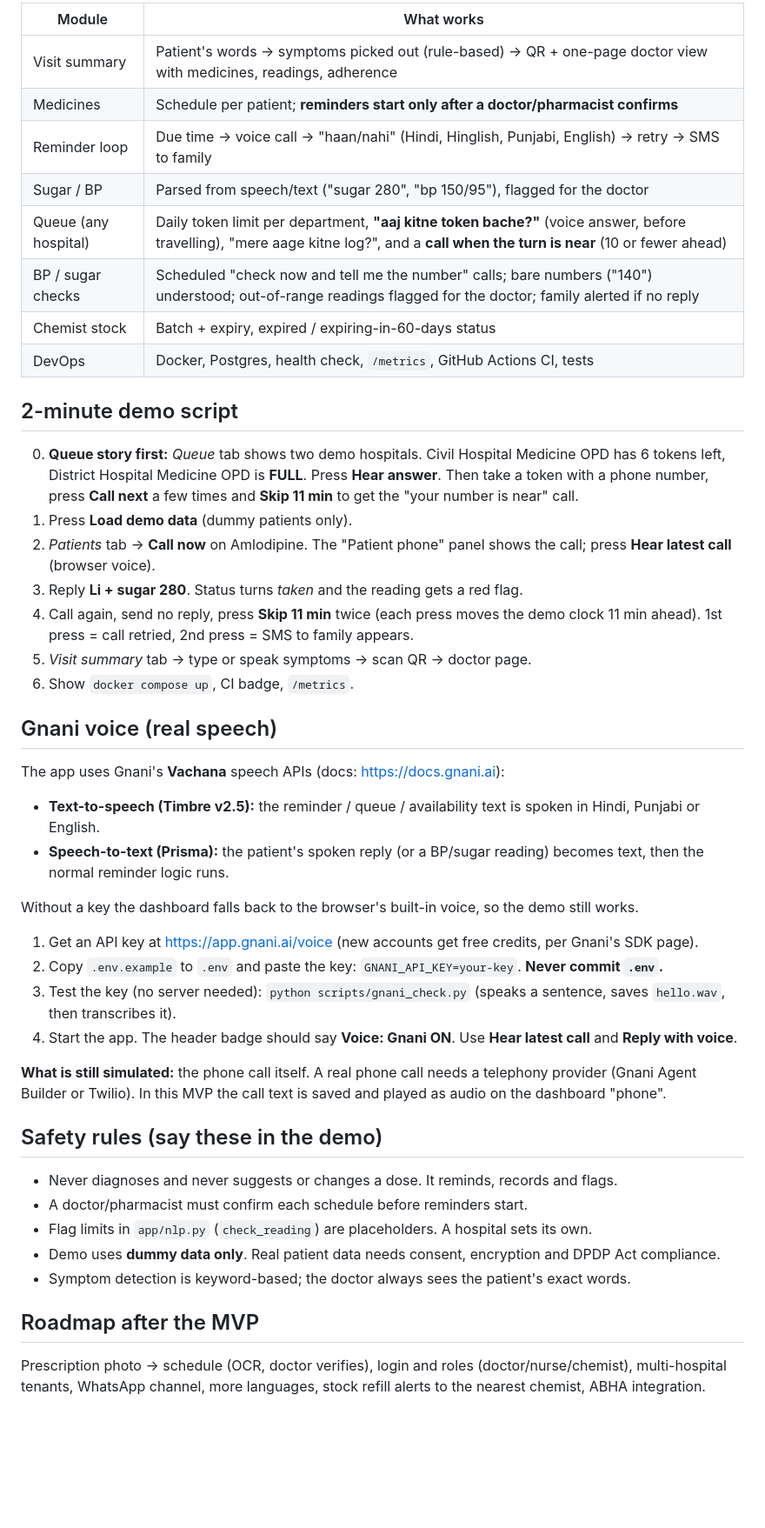
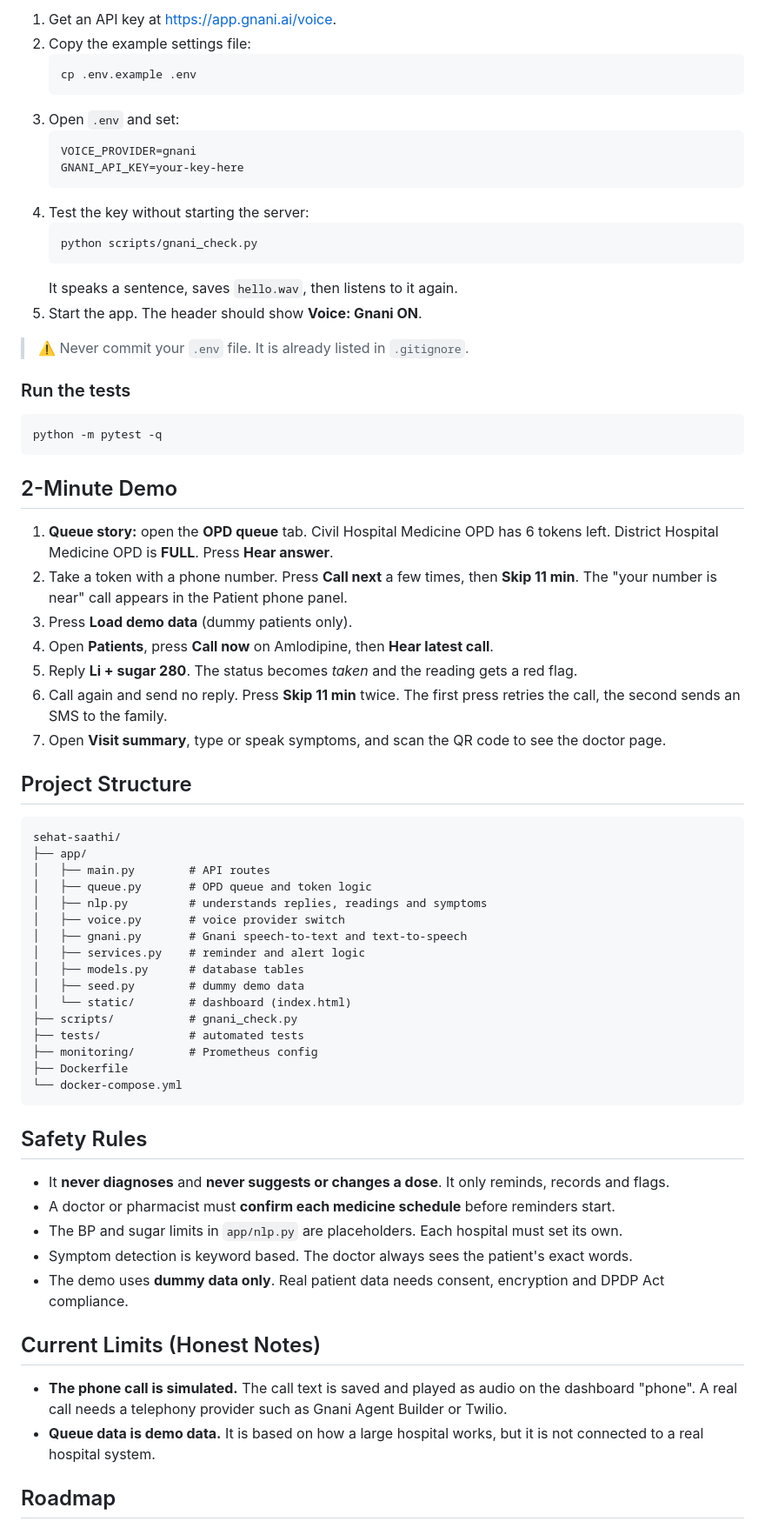
Before and after one commit to AnjaliMishra1st/sehat-saathi, a Markdown page: README.md, the part around one of its changes. Shown at 87% size. GitHub-like rendering; blank space fills up the shorter version.

````diff
--- a/README.md
+++ b/README.md
@@ -28,50 +80,72 @@ Optional monitoring: `docker compose --profile monitoring up` (Prometheus :9090,
 
-| Module | What works |
-|---|---|
-| Visit summary | Patient's words → symptoms picked out (rule-based) → QR + one-page doctor view with medicines, readings, adherence |
-| Medicines | Schedule per patient; **reminders start only after a doctor/pharmacist confirms** |
-| Reminder loop | Due time → voice call → "haan/nahi" (Hindi, Hinglish, Punjabi, English) → retry → SMS to family |
-| Sugar / BP | Parsed from speech/text ("sugar 280", "bp 150/95"), flagged for the doctor |
-| Queue (any hospital) | Daily token limit per department, **"aaj kitne token bache?"** (voice answer, before travelling), "mere aage kitne log?", and a **call when the turn is near** (10 or fewer ahead) |
-| BP / sugar checks | Scheduled "check now and tell me the number" calls; bare numbers ("140") understood; out-of-range readings flagged for the doctor; family alerted if no reply |
-| Chemist stock | Batch + expiry, expired / expiring-in-60-days status |
-| DevOps | Docker, Postgres, health check, `/metrics`, GitHub Actions CI, tests |
+1. Get an API key at <https://app.gnani.ai/voice>.
+2. Copy the example settings file:
+   ```bash
+   cp .env.example .env
+   ```
+3. Open `.env` and set:
+   ```
+   VOICE_PROVIDER=gnani
+   GNANI_API_KEY=your-key-here
+   ```
+4. Test the key without starting the server:
+   ```bash
+   python scripts/gnani_check.py
+   ```
+   It speaks a sentence, saves `hello.wav`, then listens to it again.
+5. Start the app. The header should show **Voice: Gnani ON**.
 
-## 2-minute demo script
+> ⚠️ Never commit your `.env` file. It is already listed in `.gitignore`.
 
-0. **Queue story first:** *Queue* tab shows two demo hospitals. Civil Hospital Medicine OPD has 6 tokens left, District Hospital Medicine OPD is **FULL**. Press **Hear answer**. Then take a token with a phone number, press **Call next** a few times and **Skip 11 min** to get the "your number is near" call.
-1. Press **Load demo data** (dummy patients only).
-2. *Patients* tab → **Call now** on Amlodipine. The "Patient phone" panel shows the call; press **Hear latest call** (browser voice).
-3. Reply **Li + sugar 280**. Status turns *taken* and the reading gets a red flag.
-4. Call again, send no reply, press **Skip 11 min** twice (each press moves the demo clock 11 min ahead). 1st press = call retried, 2nd press = SMS to family appears.
-5. *Visit summary* tab → type or speak symptoms → scan QR → doctor page.
-6. Show `docker compose up`, CI badge, `/metrics`.
+### Run the tests
 
-## Gnani voice (real speech)
+```bash
+python -m pytest -q
+```
 
-The app uses Gnani's **Vachana** speech APIs (docs: https://docs.gnani.ai):
+## 2-Minute Demo
 
-- **Text-to-speech (Timbre v2.5):** the reminder / queue / availability text is spoken in Hindi, Punjabi or English.
-- **Speech-to-text (Prisma):** the patient's spoken reply (or a BP/sugar reading) becomes text, then the normal reminder logic runs.
+1. **Queue story:** open the **OPD queue** tab. Civil Hospital Medicine OPD has 6 tokens left. District Hospital Medicine OPD is **FULL**. Press **Hear answer**.
+2. Take a token with a phone number. Press **Call next** a few times, then **Skip 11 min**. The "your number is near" call appears in the Patient phone panel.
+3. Press **Load demo data** (dummy patients only).
+4. Open **Patients**, press **Call now** on Amlodipine, then **Hear latest call**.
+5. Reply **Li + sugar 280**. The status becomes *taken* and the reading gets a red flag.
+6. Call again and send no reply. Press **Skip 11 min** twice. The first press retries the call, the second sends an SMS to the family.
+7. Open **Visit summary**, type or speak symptoms, and scan the QR code to see the doctor page.
 
-Without a key the dashboard falls back to the browser's built-in voice, so the demo still works.
+## Project Structure
 
-1. Get an API key at https://app.gnani.ai/voice (new accounts get free credits, per Gnani's SDK page).
-2. Copy `.env.example` to `.env` and paste the key: `GNANI_API_KEY=your-key`. **Never commit `.env`.**
-3. Test the key (no server needed): `python scripts/gnani_check.py` (speaks a sentence, saves `hello.wav`, then transcribes it).
-4. Start the app. The header badge should say **Voice: Gnani ON**. Use **Hear latest call** and **Reply with voice**.
+```
+sehat-saathi/
+├── app/
+│   ├── main.py        # API routes
+│   ├── queue.py       # OPD queue and token logic
+│   ├── nlp.py         # understands replies, readings and symptoms
+│   ├── voice.py       # voice provider switch
+│   ├── gnani.py       # Gnani speech-to-text and text-to-speech
+│   ├── services.py    # reminder and alert logic
+│   ├── models.py      # database tables
+│   ├── seed.py        # dummy demo data
+│   └── static/        # dashboard (index.html)
+├── scripts/           # gnani_check.py
+├── tests/             # automated tests
+├── monitoring/        # Prometheus config
+├── Dockerfile
+└── docker-compose.yml
+```
 
-**What is still simulated:** the phone call itself. A real phone call needs a telephony provider (Gnani Agent Builder or Twilio). In this MVP the call text is saved and played as audio on the dashboard "phone".
+## Safety Rules
 
-## Safety rules (say these in the demo)
+- It **never diagnoses** and **never suggests or changes a dose**. It only reminds, records and flags.
+- A doctor or pharmacist must **confirm each medicine schedule** before reminders start.
+- The BP and sugar limits in `app/nlp.py` are placeholders. Each hospital must set its own.
+- Symptom detection is keyword based. The doctor always sees the patient's exact words.
+- The demo uses **dummy data only**. Real patient data needs consent, encryption and DPDP Act compliance.
 
-- Never diagnoses and never suggests or changes a dose. It reminds, records and flags.
-- A doctor/pharmacist must confirm each schedule before reminders start.
-- Flag limits in `app/nlp.py` (`check_reading`) are placeholders. A hospital sets its own.
-- Demo uses **dummy data only**. Real patient data needs consent, encryption and DPDP Act compliance.
-- Symptom detection is keyword-based; the doctor always sees the patient's exact words.
+## Current Limits (Honest Notes)
 
-## Roadmap after the MVP
+- **The phone call is simulated.** The call text is saved and played as audio on the dashboard "phone". A real call needs a telephony provider such as Gnani Agent Builder or Twilio.
+- **Queue data is demo data.** It is based on how a large hospital works, but it is not connected to a real hospital system.
 
-Prescription photo → schedule (OCR, doctor verifies), login and roles (doctor/nurse/chemist), multi-hospital tenants, WhatsApp channel, more languages, stock refill alerts to the nearest chemist, ABHA integration.
+## Roadmap
 
````
Also changed, not shown: other parts of README.md (+80 -14 lines).
